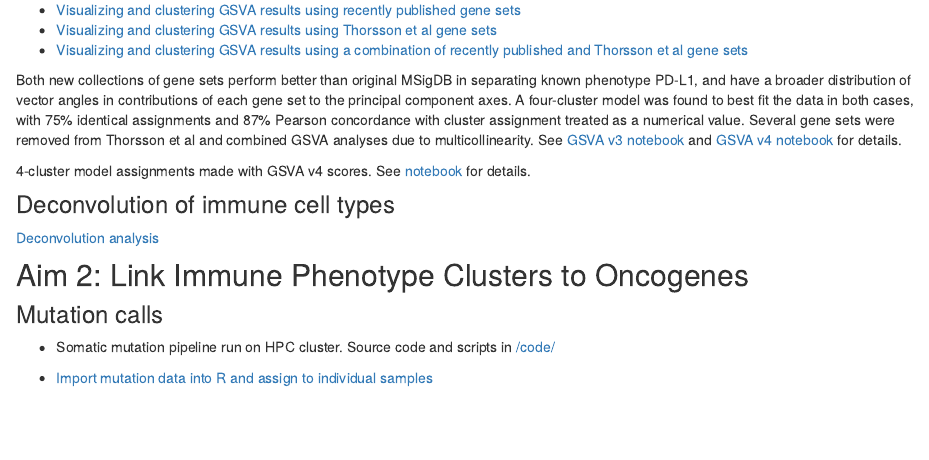
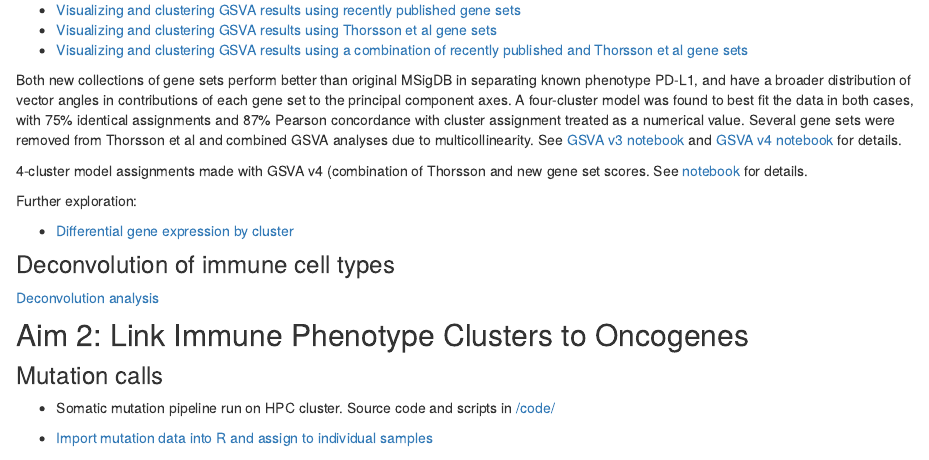
Before and after one commit to mleukam/dlbcl_landscape, an R Markdown document (analysis/index.Rmd): the page in a window 1100 px wide, from 1440 px down. Rendered offline with R 4.5, knitr and Pandoc, with nearby package versions; drawn as R Markdown's standard HTML page in place of the format the file asks for.

Commit message:
wflow_publish("analysis/index.Rmd")

```diff
--- a/analysis/index.Rmd
+++ b/analysis/index.Rmd
@@ -80,7 +80,11 @@ Downloaded and formatted 83 gene sets first published in Thorsson et al. Also fo
 
 Both new collections of gene sets perform better than original MSigDB in separating known phenotype PD-L1, and have a broader distribution of vector angles in contributions of each gene set to the principal component axes. A four-cluster model was found to best fit the data in both cases, with 75% identical assignments and 87% Pearson concordance with cluster assignment treated as a numerical value. Several gene sets were removed from Thorsson et al and combined GSVA analyses due to multicollinearity. See [GSVA v3 notebook](visualizing_gsva_scores_3.html) and [GSVA v4 notebook](visualizing_gsva_scores_4.html) for details.
 
-4-cluster model assignments made with GSVA v4 scores. See [notebook]((visualizing_gsva_scores_4.html)) for details.
+4-cluster model assignments made with GSVA v4 (combination of Thorsson and new gene set scores. See [notebook]((visualizing_gsva_scores_4.html)) for details.
+
+Further exploration:
+
+* [Differential gene expression by cluster](cluster_dge.html)
 
 ### Deconvolution of immune cell types
 
```
